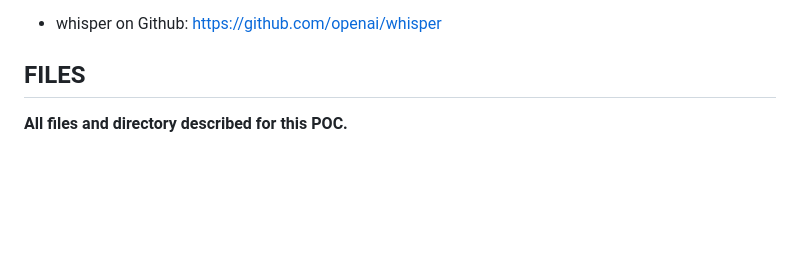
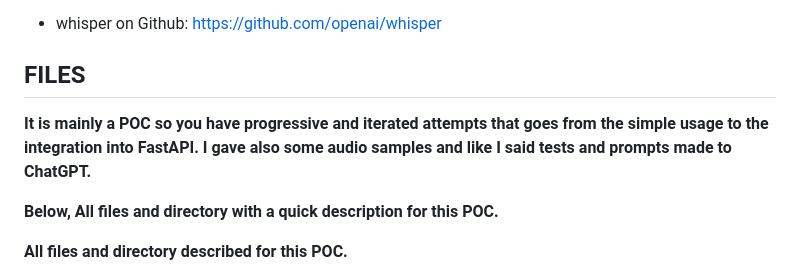
Before and after one commit to id-2/ia_usages, a Markdown page: ai_openai_whisper/README.md, the part around the change. GitHub-like rendering; blank space fills up the shorter version.

Commit message:
update files and readme

```diff
--- a/ai_openai_whisper/README.md
+++ b/ai_openai_whisper/README.md
@@ -12,6 +12,12 @@ Check "Unlocking Speech-to-Text: Harnessing the Power of the OpenAI Whisper API
 
 
 ## FILES
+
+**It is mainly a POC so you have progressive and iterated attempts that goes from the simple usage to the integration into FastAPI. I gave also some audio samples and like I said tests and prompts made to ChatGPT.**
+
+**Below, All files and directory with a quick description for this POC.**
+
+
 
 **All files and directory described for this POC.**
 
```
